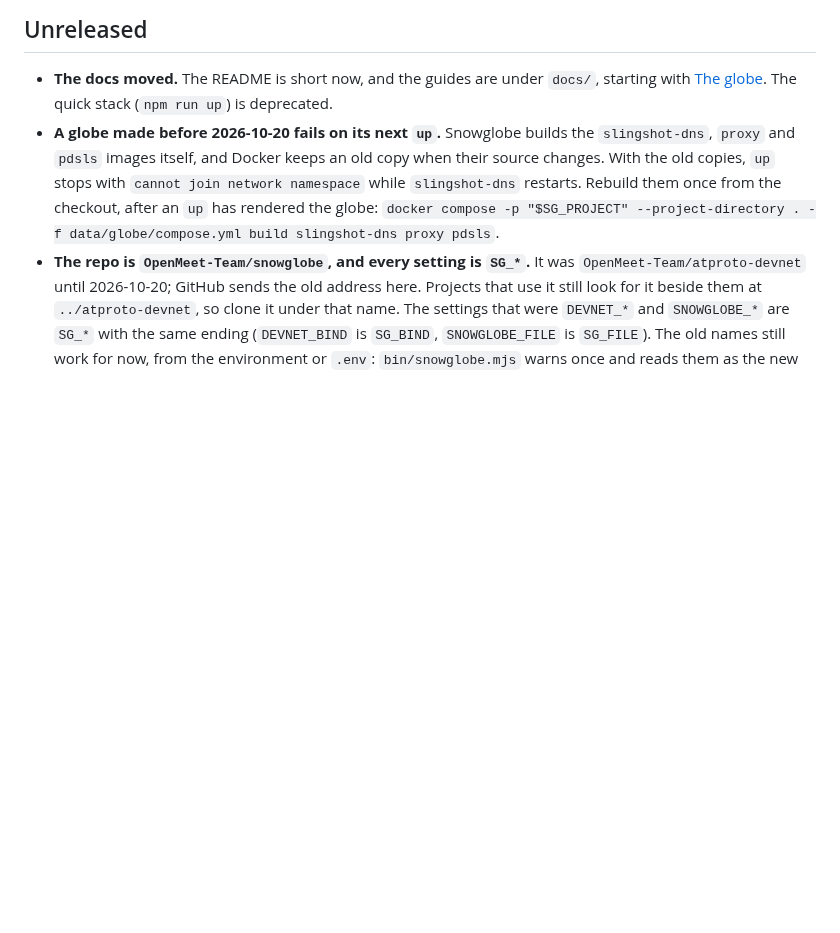
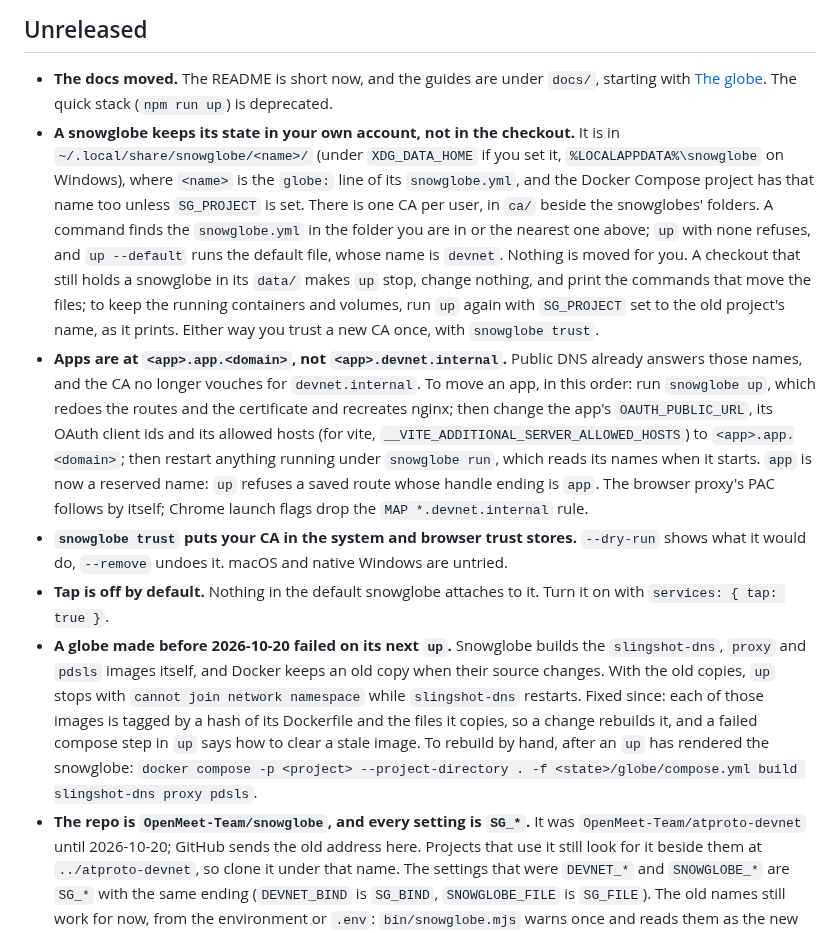
Before and after one commit to OpenMeet-Team/atproto-devnet, a Markdown page: CHANGELOG.md, the part around the change. Rendered like a GitHub page; blank space fills up the shorter version.

Commit message:
changelog: upgrade notes for per-user state, app names, trust and Tap

```diff
--- a/CHANGELOG.md
+++ b/CHANGELOG.md
@@ -6,11 +6,35 @@ Changes to the default stack that existing setups will notice:
 
 - **The docs moved.** The README is short now, and the guides are under `docs/`, starting with
   [The globe](docs/globe.md). The quick stack (`npm run up`) is deprecated.
-- **A globe made before 2026-10-20 fails on its next `up`.** Snowglobe builds the `slingshot-dns`,
+- **A snowglobe keeps its state in your own account, not in the checkout.** It is in
+  `~/.local/share/snowglobe/<name>/` (under `XDG_DATA_HOME` if you set it, `%LOCALAPPDATA%\snowglobe`
+  on Windows), where `<name>` is the `globe:` line of its `snowglobe.yml`, and the Docker Compose
+  project has that name too unless `SG_PROJECT` is set. There is one CA per user, in `ca/` beside the
+  snowglobes' folders. A command finds the `snowglobe.yml` in the folder you are in or the nearest
+  one above; `up` with none refuses, and `up --default` runs the default file, whose name is
+  `devnet`. Nothing is moved for you. A checkout that still holds a snowglobe in its `data/` makes
+  `up` stop, change nothing, and print the commands that move the files; to keep the running
+  containers and volumes, run `up` again with `SG_PROJECT` set to the old project's name, as it
+  prints. Either way you trust a new CA once, with `snowglobe trust`.
+- **Apps are at `<app>.app.<domain>`, not `<app>.devnet.internal`.** Public DNS already answers
+  those names, and the CA no longer vouches for `devnet.internal`. To move an app, in this order:
+  run `snowglobe up`, which redoes the routes and the certificate and recreates nginx; then change
+  the app's `OAUTH_PUBLIC_URL`, its OAuth client ids and its allowed hosts (for vite,
+  `__VITE_ADDITIONAL_SERVER_ALLOWED_HOSTS`) to `<app>.app.<domain>`; then restart anything running
+  under `snowglobe run`, which reads its names when it starts. `app` is now a reserved name: `up`
+  refuses a saved route whose handle ending is `app`. The browser proxy's PAC follows by itself;
+  Chrome launch flags drop the `MAP *.devnet.internal` rule.
+- **`snowglobe trust` puts your CA in the system and browser trust stores.** `--dry-run` shows what it
+  would do, `--remove` undoes it. macOS and native Windows are untried.
+- **Tap is off by default.** Nothing in the default snowglobe attaches to it. Turn it on with
+  `services: { tap: true }`.
+- **A globe made before 2026-10-20 failed on its next `up`.** Snowglobe builds the `slingshot-dns`,
   `proxy` and `pdsls` images itself, and Docker keeps an old copy when their source changes. With
   the old copies, `up` stops with `cannot join network namespace` while `slingshot-dns` restarts.
-  Rebuild them once from the checkout, after an `up` has rendered the globe:
-  `docker compose -p "$SG_PROJECT" --project-directory . -f data/globe/compose.yml build slingshot-dns proxy pdsls`.
+  Fixed since: each of those images is tagged by a hash of its Dockerfile and the files it copies, so
+  a change rebuilds it, and a failed compose step in `up` says how to clear a stale image. To rebuild
+  by hand, after an `up` has rendered the snowglobe:
+  `docker compose -p <project> --project-directory . -f <state>/globe/compose.yml build slingshot-dns proxy pdsls`.
 - **The repo is `OpenMeet-Team/snowglobe`, and every setting is `SG_*`.** It was
   `OpenMeet-Team/atproto-devnet` until 2026-10-20; GitHub sends the old address here. Projects that
   use it still look for it beside them at `../atproto-devnet`, so clone it under that name. The
```
